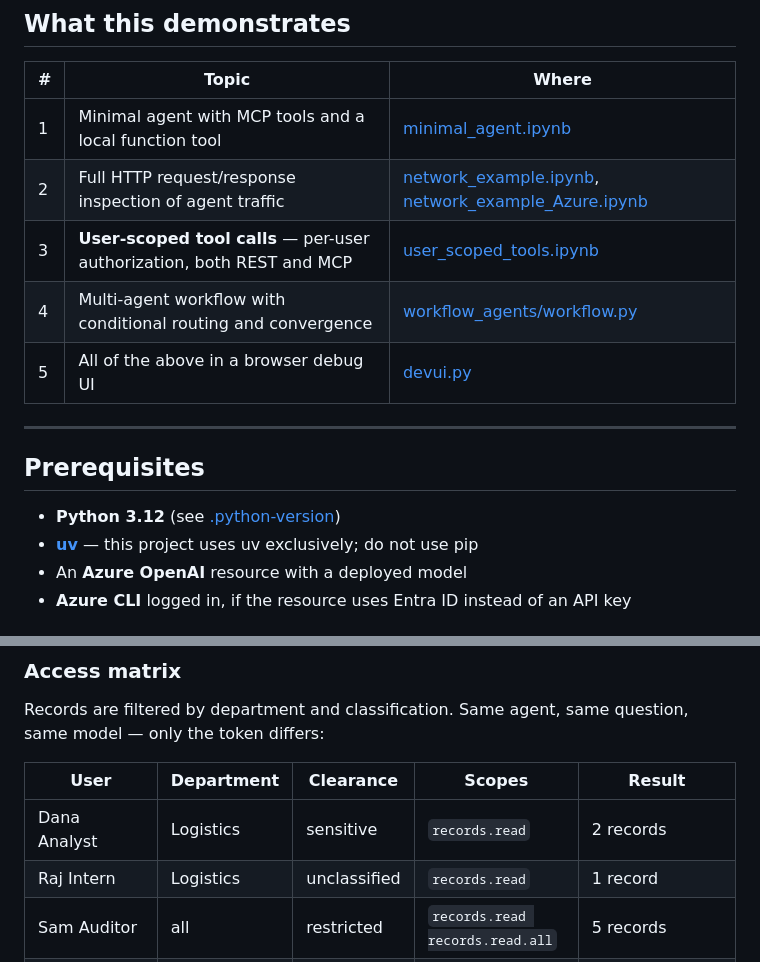
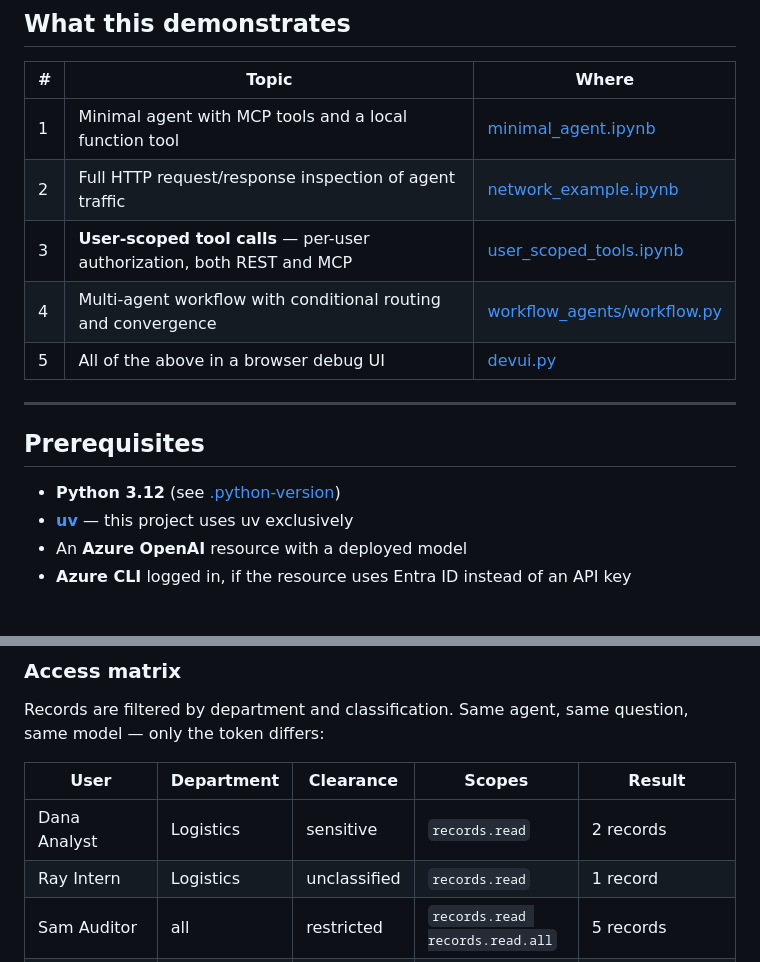
Before and after one commit to bcperry/agent_framework_testing, a Markdown page: README.md, 2 parts joined by grey strips. Drawn GitHub-style.

Commit message:
readme typo corrections

```diff
--- a/README.md
+++ b/README.md
@@ -14,7 +14,7 @@ across two transports.
 | # | Topic | Where |
 |---|---|---|
 | 1 | Minimal agent with MCP tools and a local function tool | [minimal_agent.ipynb](minimal_agent.ipynb) |
-| 2 | Full HTTP request/response inspection of agent traffic | [network_example.ipynb](network_example.ipynb), [network_example_Azure.ipynb](network_example_Azure.ipynb) |
+| 2 | Full HTTP request/response inspection of agent traffic | [network_example.ipynb](network_example.ipynb) |
 | 3 | **User-scoped tool calls** — per-user authorization, both REST and MCP | [user_scoped_tools.ipynb](user_scoped_tools.ipynb) |
 | 4 | Multi-agent workflow with conditional routing and convergence | [workflow_agents/workflow.py](workflow_agents/workflow.py) |
 | 5 | All of the above in a browser debug UI | [devui.py](devui.py) |
@@ -24,7 +24,7 @@ across two transports.
 ## Prerequisites
 
 - **Python 3.12** (see [.python-version](.python-version))
-- **[uv](https://docs.astral.sh/uv/)** — this project uses uv exclusively; do not use pip
+- **[uv](https://docs.astral.sh/uv/)** — this project uses uv exclusively
 - An **Azure OpenAI** resource with a deployed model
 - **Azure CLI** logged in, if the resource uses Entra ID instead of an API key
 
@@ -157,7 +157,7 @@ only the token differs:
 | User | Department | Clearance | Scopes | Result |
 |---|---|---|---|---|
 | Dana Analyst | Logistics | sensitive | `records.read` | 2 records |
-| Raj Intern | Logistics | unclassified | `records.read` | 1 record |
+| Ray Intern | Logistics | unclassified | `records.read` | 1 record |
 | Sam Auditor | all | restricted | `records.read records.read.all` | 5 records |
 | Nia Newhire | Logistics | unclassified | `openid profile` | **403** — authenticated, not authorized |
 | _(anonymous)_ | — | — | — | **401** |
```
